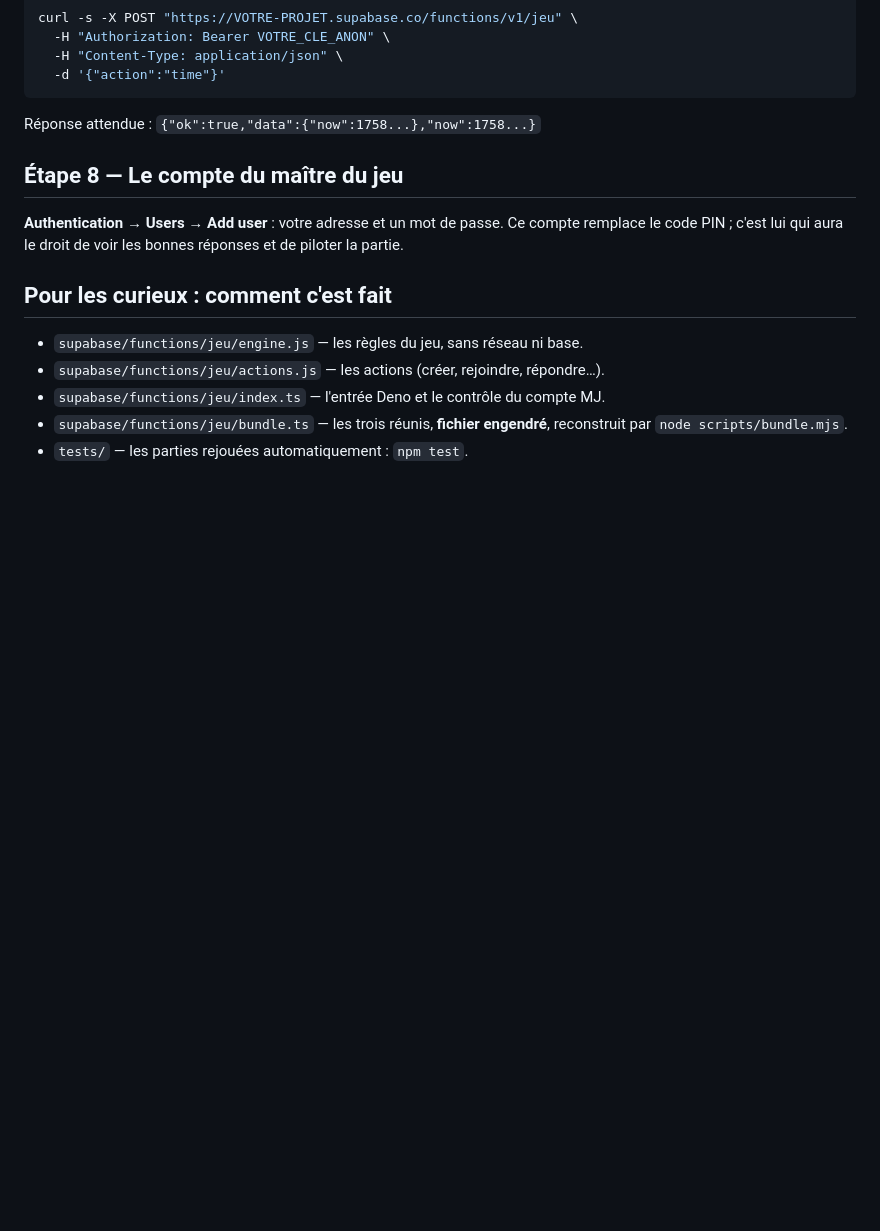
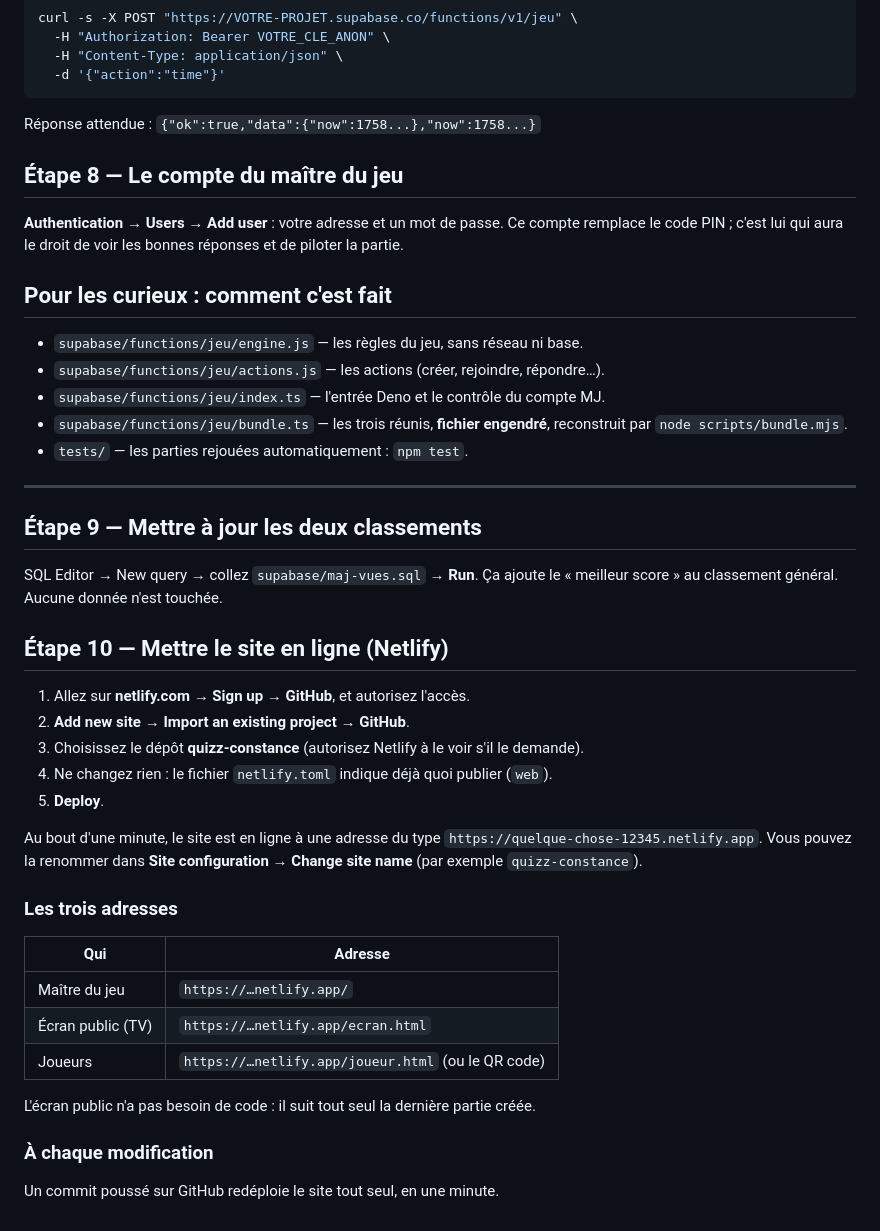
Before and after one commit to p69gp84gk7-arch/quizz-constance, a Markdown page: supabase/MIGRATION.md, the part around the change. GitHub-like rendering; blank space fills up the shorter version.

Commit message:
Marche à suivre pour la mise en ligne

```diff
--- a/supabase/MIGRATION.md
+++ b/supabase/MIGRATION.md
@@ -112,3 +112,36 @@ réponses et de piloter la partie.
 - `supabase/functions/jeu/bundle.ts` — les trois réunis, **fichier engendré**,
   reconstruit par `node scripts/bundle.mjs`.
 - `tests/` — les parties rejouées automatiquement : `npm test`.
+
+---
+
+## Étape 9 — Mettre à jour les deux classements
+
+SQL Editor → New query → collez `supabase/maj-vues.sql` → **Run**.
+Ça ajoute le « meilleur score » au classement général. Aucune donnée n'est touchée.
+
+## Étape 10 — Mettre le site en ligne (Netlify)
+
+1. Allez sur **netlify.com** → **Sign up** → **GitHub**, et autorisez l'accès.
+2. **Add new site** → **Import an existing project** → **GitHub**.
+3. Choisissez le dépôt **quizz-constance** (autorisez Netlify à le voir s'il le demande).
+4. Ne changez rien : le fichier `netlify.toml` indique déjà quoi publier (`web`).
+5. **Deploy**.
+
+Au bout d'une minute, le site est en ligne à une adresse du type
+`https://quelque-chose-12345.netlify.app`. Vous pouvez la renommer dans
+**Site configuration → Change site name** (par exemple `quizz-constance`).
+
+### Les trois adresses
+
+| Qui | Adresse |
+|---|---|
+| Maître du jeu | `https://…netlify.app/` |
+| Écran public (TV) | `https://…netlify.app/ecran.html` |
+| Joueurs | `https://…netlify.app/joueur.html` (ou le QR code) |
+
+L'écran public n'a pas besoin de code : il suit tout seul la dernière partie créée.
+
+### À chaque modification
+
+Un commit poussé sur GitHub redéploie le site tout seul, en une minute.
```
